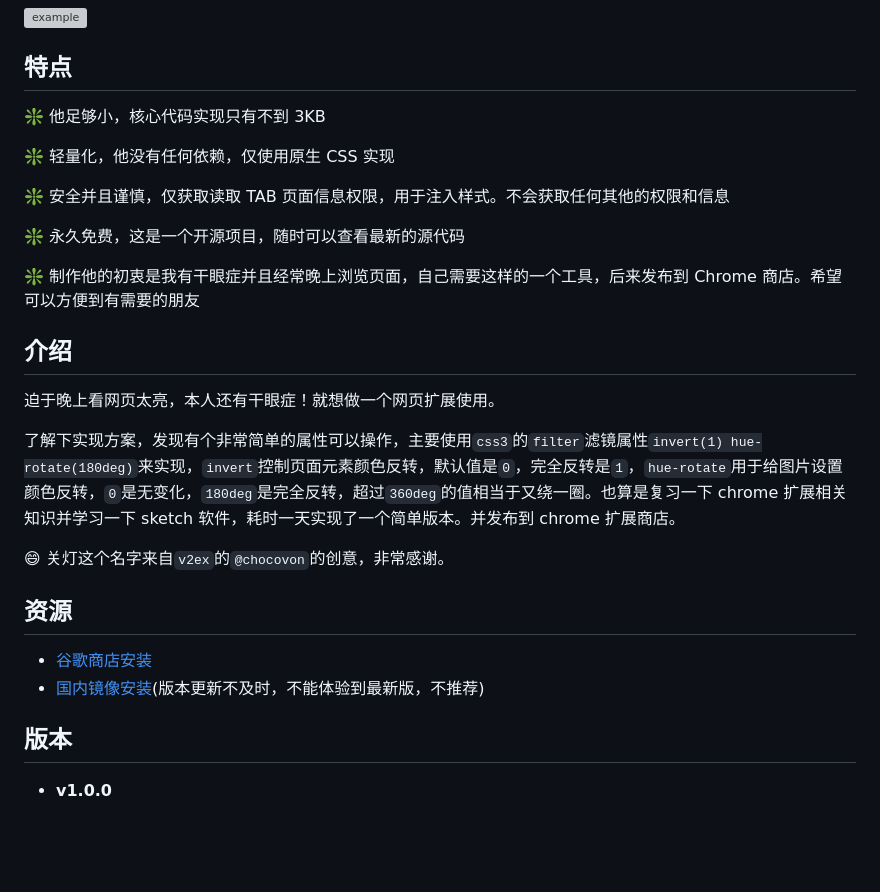
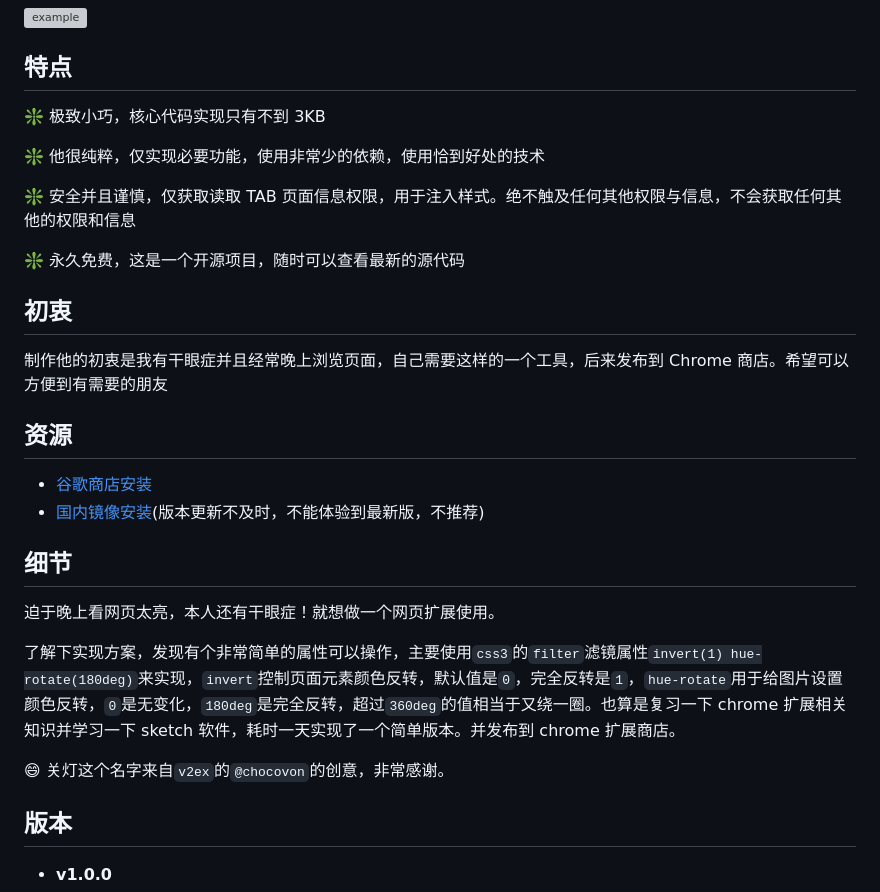
Before and after one commit to slc3a2/dimmer, a Markdown page: README.md, the part around the change. Drawn GitHub-style; blank space fills up the shorter version; grey boxes are pictures that could not be loaded.

Commit message:
docs: update readme.md

```diff
--- a/README.md
+++ b/README.md
@@ -6,28 +6,30 @@
 
 ## 特点
 
-❇️ 他足够小，核心代码实现只有不到 3KB <br/>
+❇️ 极致小巧，核心代码实现只有不到 3KB <br/>
 
-❇️ 轻量化，他没有任何依赖，仅使用原生 CSS 实现 <br/>
+❇️ 他很纯粹，仅实现必要功能，使用非常少的依赖，使用恰到好处的技术 <br/>
 
-❇️ 安全并且谨慎，仅获取读取 TAB 页面信息权限，用于注入样式。不会获取任何其他的权限和信息 <br/>
+❇️ 安全并且谨慎，仅获取读取 TAB 页面信息权限，用于注入样式。绝不触及任何其他权限与信息，不会获取任何其他的权限和信息 <br/>
 
 ❇️ 永久免费，这是一个开源项目，随时可以查看最新的源代码 <br/>
 
-❇️ 制作他的初衷是我有干眼症并且经常晚上浏览页面，自己需要这样的一个工具，后来发布到 Chrome 商店。希望可以方便到有需要的朋友 <br/>
+## 初衷
 
-## 介绍
+制作他的初衷是我有干眼症并且经常晚上浏览页面，自己需要这样的一个工具，后来发布到 Chrome 商店。希望可以方便到有需要的朋友 <br/>
+
+## 资源
+
+- [谷歌商店安装](https://chromewebstore.google.com/detail/lights-off%E5%85%B3%E7%81%AF/dnidbhhpcjgffjophhebfelbcnonoclh)
+- [国内镜像安装](https://www.ilovechrome.com/extension/dnidbhhpcjgffjophhebfelbcnonoclh)(版本更新不及时，不能体验到最新版，不推荐)
+
+## 细节
 
 迫于晚上看网页太亮，本人还有干眼症！就想做一个网页扩展使用。
 
 了解下实现方案，发现有个非常简单的属性可以操作，主要使用`css3`的`filter`滤镜属性`invert(1) hue-rotate(180deg)`来实现，`invert`控制页面元素颜色反转，默认值是`0`，完全反转是`1`，`hue-rotate`用于给图片设置颜色反转，`0`是无变化，`180deg`是完全反转，超过`360deg`的值相当于又绕一圈。也算是复习一下 chrome 扩展相关知识并学习一下 sketch 软件，耗时一天实现了一个简单版本。并发布到 chrome 扩展商店。
 
 😄 关灯这个名字来自`v2ex`的`@chocovon`的创意，非常感谢。
-
-## 资源
-
-- [谷歌商店安装](https://chromewebstore.google.com/detail/lights-off%E5%85%B3%E7%81%AF/dnidbhhpcjgffjophhebfelbcnonoclh)
-- [国内镜像安装](https://www.ilovechrome.com/extension/dnidbhhpcjgffjophhebfelbcnonoclh)(版本更新不及时，不能体验到最新版，不推荐)
 
 ## 版本
 
```
